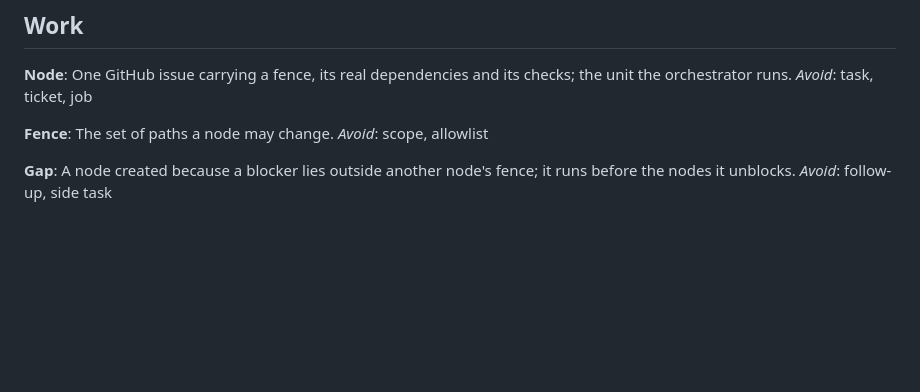
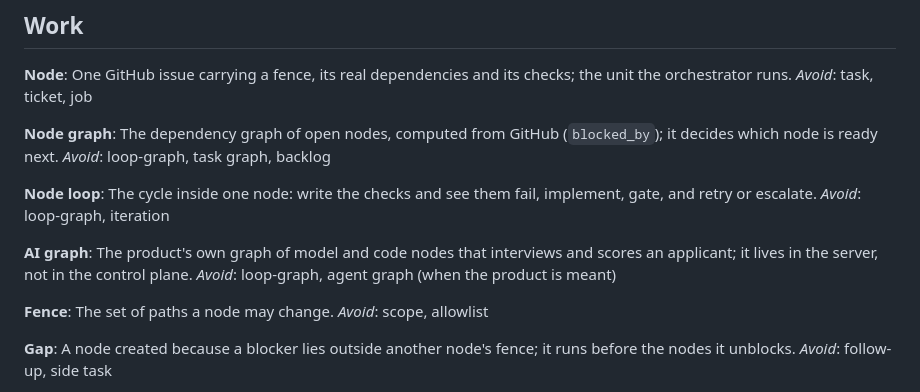
Before and after one commit to aangwijaya/talent-scout, a Markdown page: GLOSSARY.md, the part around the change. Drawn GitHub-style; blank space fills up the shorter version.

```diff
--- a/GLOSSARY.md
+++ b/GLOSSARY.md
@@ -33,6 +33,18 @@ _Avoid_: QA agent, tester
 **Node**:
 One GitHub issue carrying a fence, its real dependencies and its checks; the unit the orchestrator runs.
 _Avoid_: task, ticket, job
+
+**Node graph**:
+The dependency graph of open nodes, computed from GitHub (`blocked_by`); it decides which node is ready next.
+_Avoid_: loop-graph, task graph, backlog
+
+**Node loop**:
+The cycle inside one node: write the checks and see them fail, implement, gate, and retry or escalate.
+_Avoid_: loop-graph, iteration
+
+**AI graph**:
+The product's own graph of model and code nodes that interviews and scores an applicant; it lives in the server, not in the control plane.
+_Avoid_: loop-graph, agent graph (when the product is meant)
 
 **Fence**:
 The set of paths a node may change.
```
Also changed, not shown: FLOWS.md (+12 -10 lines), media/linkedin-workflow/slide-03.png, 2 other files.
